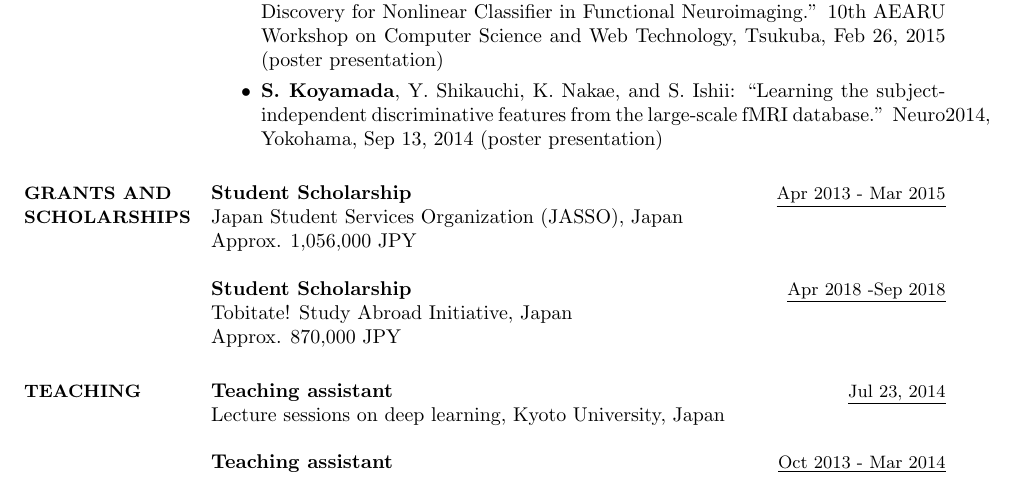
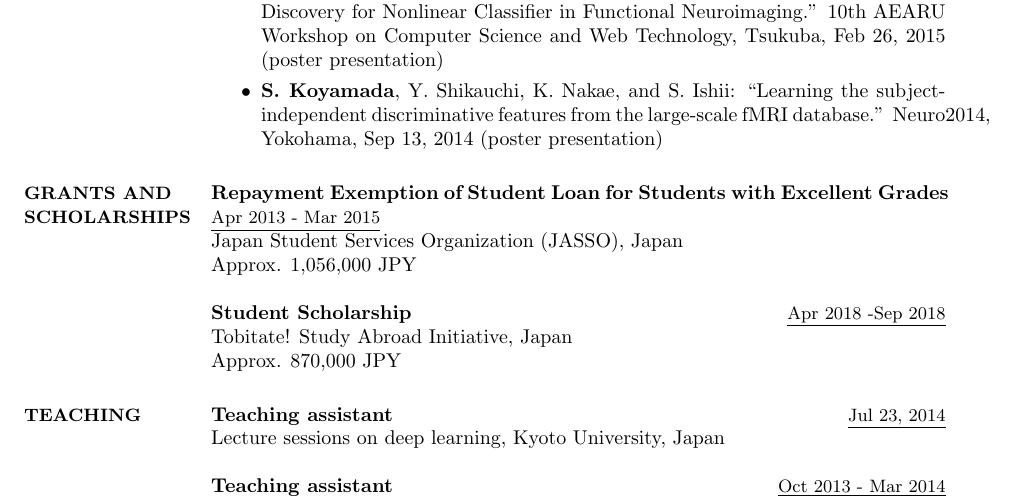
Before and after one commit to sotetsuk/cv, a LaTeX CV (english/main.tex): part of page 2 of 3, cut so that both start at the same text. Compiled offline with pdfLaTeX.

Commit message:
Update main.tex

```diff
--- a/english/main.tex
+++ b/english/main.tex
@@ -119,7 +119,7 @@ Developed a subject-independent brain decoder using neural networks and proposed
 \end{itemize}
 
 \section{{\small GRANTS AND\\SCHOLARSHIPS}}
-{\sl {\bf Student Scholarship}} \hfill {\small \underline{Apr 2013 - Mar 2015}} \\
+{\sl {\bf Repayment Exemption of Student Loan for Students with Excellent Grades}} \hfill {\small \underline{Apr 2013 - Mar 2015}} \\
 Japan Student Services Organization (JASSO), Japan \\
 Approx. 1,056,000 JPY
 
```
